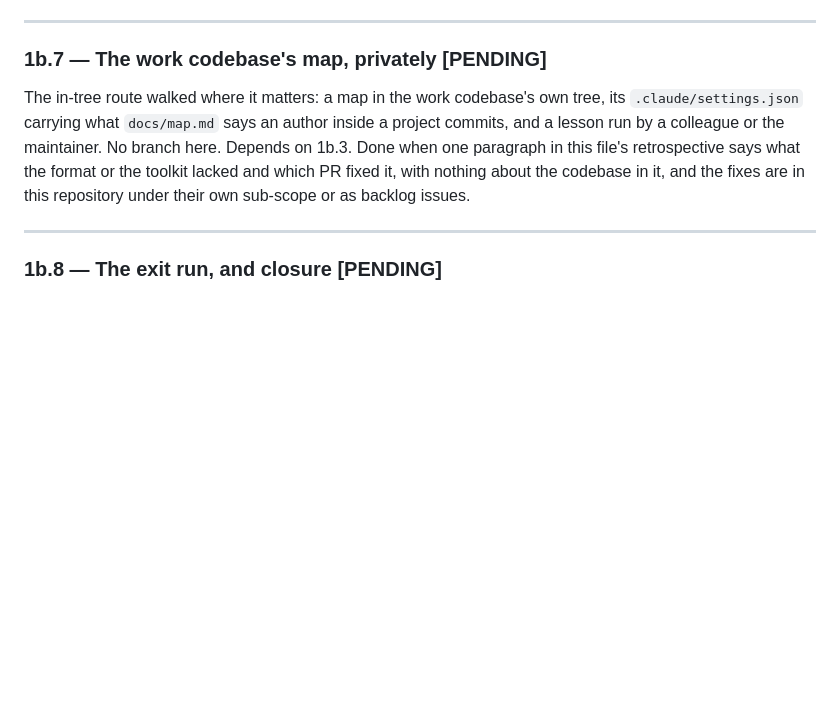
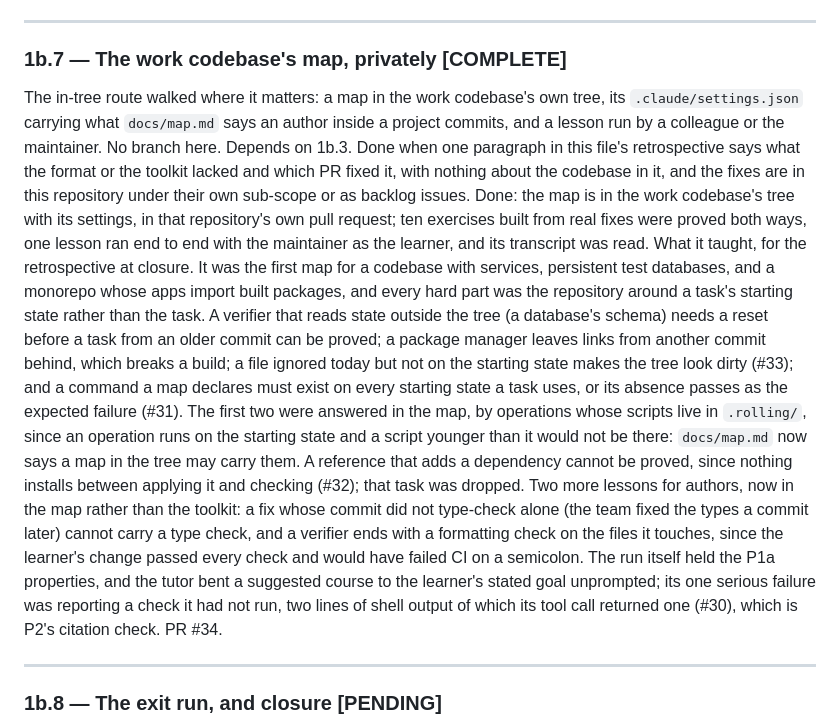
Before and after one commit to kurowski/rollingstart, a Markdown page: docs/plans/p1b-distribution.md, the part around the change. Rendered like a GitHub page; blank space fills up the shorter version.

Commit message:
map, plan: a map in the tree may carry its operations' scripts; 1b.7 is complete, PR #34
The work codebase's map (1b.7) is in that codebase's own tree, and
walking the in-tree route there found what Homie's could not: a
codebase with services, persistent test databases, and a monorepo whose
apps import built packages. Every hard part was the repository around a
task's starting state, not the task.

docs/map.md gains the one format rule that came out of it. A task's
setup operation runs on the starting state, and that state is often
older than the script the operation would call, so a script kept
elsewhere in the repository is simply absent there. A map in the tree
can carry the scripts its operations run, because the toolkit copies
.rolling/ onto every task branch and the validator reads only map.md
and lessons/. A map plugin cannot, since its directory is not in the
learner's tree; the sentence says so, so no author reaches for it.

The plan records 1b.7 as complete, in terms that name nothing about the
codebase, as the plan requires: what the proofs taught, which answers
went into the map, and which became backlog. Issues #31, #32 and #33
are toolkit gaps (a missing command passing as the expected failure, a
reference that adds a dependency, a file ignored today but not on the
starting state). #30 is the lesson run's one serious failure, the tutor
quoting shell output its tool call never returned, which belongs to
P2's citation check.

Co-Authored-By: Claude Opus 5.5 <noreply@anthropic.com>

```diff
--- a/docs/plans/p1b-distribution.md
+++ b/docs/plans/p1b-distribution.md
@@ -426,7 +426,7 @@ reverted)` on base, where there is none. PR #28.
 
 ---
 
-### 1b.7 — The work codebase's map, privately [PENDING]
+### 1b.7 — The work codebase's map, privately [COMPLETE]
 
 The in-tree route walked where it matters: a map in the work
 codebase's own tree, its `.claude/settings.json` carrying what
@@ -436,6 +436,34 @@ run by a colleague or the maintainer. No branch here. Depends on
 the format or the toolkit lacked and which PR fixed it, with nothing
 about the codebase in it, and the fixes are in this repository under
 their own sub-scope or as backlog issues.
+Done: the map is in the work codebase's tree with its settings, in
+that repository's own pull request; ten exercises built from real fixes
+were proved both ways, one lesson ran end to end with the maintainer
+as the learner, and its transcript was read. What it taught, for the
+retrospective at closure. It was the first map for a codebase with
+services, persistent test databases, and a monorepo whose apps import
+built packages, and every hard part was the repository around a task's
+starting state rather than the task. A verifier that reads state outside
+the tree (a database's schema) needs a reset before a task from an older
+commit can be proved; a package manager leaves links from another
+commit behind, which breaks a build; a file ignored today but not on
+the starting state makes the tree look dirty (#33); and a command a map
+declares must exist on every starting state a task uses, or its absence
+passes as the expected failure (#31). The first two were answered in the
+map, by operations whose scripts live in `.rolling/`, since an operation
+runs on the starting state and a script younger than it would not be
+there: `docs/map.md` now says a map in the tree may carry them. A
+reference that adds a dependency cannot be proved, since nothing
+installs between applying it and checking (#32); that task was dropped.
+Two more lessons for authors, now in the map rather than the toolkit: a
+fix whose commit did not type-check alone (the team fixed the types a
+commit later) cannot carry a type check, and a verifier ends with a
+formatting check on the files it touches, since the learner's change
+passed every check and would have failed CI on a semicolon. The run
+itself held the P1a properties, and the tutor bent a suggested course to
+the learner's stated goal unprompted; its one serious failure was
+reporting a check it had not run, two lines of shell output of which its
+tool call returned one (#30), which is P2's citation check. PR #34.
 
 ---
 
```
Also changed, not shown: docs/map.md (+8 -1 lines).
